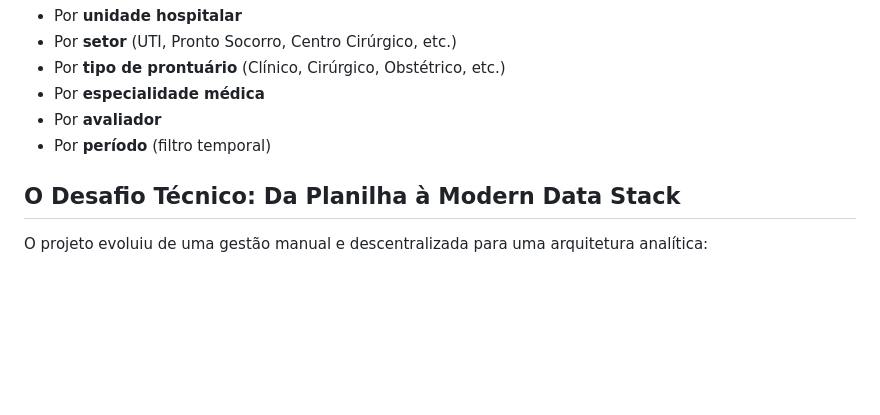
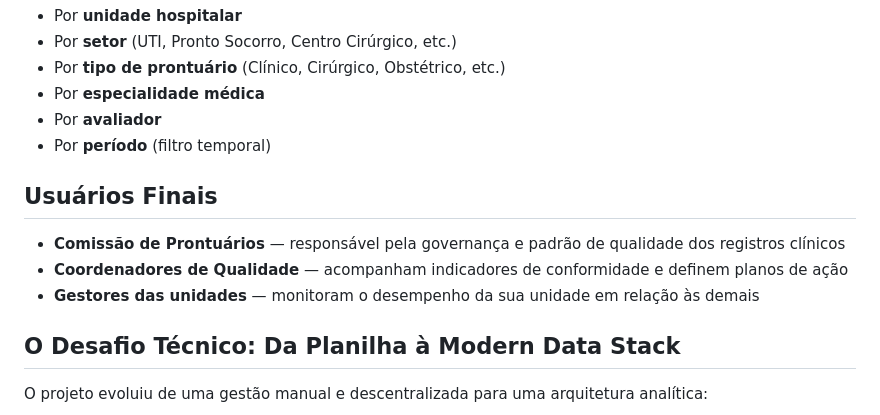
Before and after one commit to qualidadehsr-rgb/auditoria-de-prontuarios, a Markdown page: README.md, the part around the change. Rendered like a GitHub page; blank space fills up the shorter version.

Commit message:
docs: adicionar seção de usuários finais no README

```diff
--- a/README.md
+++ b/README.md
@@ -19,6 +19,11 @@ O dashboard entrega a **Taxa de Conformidade** (qtde_conforme / qtde_validos) co
 * Por **especialidade médica**
 * Por **avaliador**
 * Por **período** (filtro temporal)
+
+## Usuários Finais
+* **Comissão de Prontuários** — responsável pela governança e padrão de qualidade dos registros clínicos
+* **Coordenadores de Qualidade** — acompanham indicadores de conformidade e definem planos de ação
+* **Gestores das unidades** — monitoram o desempenho da sua unidade em relação às demais
 
 ## O Desafio Técnico: Da Planilha à Modern Data Stack
 O projeto evoluiu de uma gestão manual e descentralizada para uma arquitetura analítica:
```
